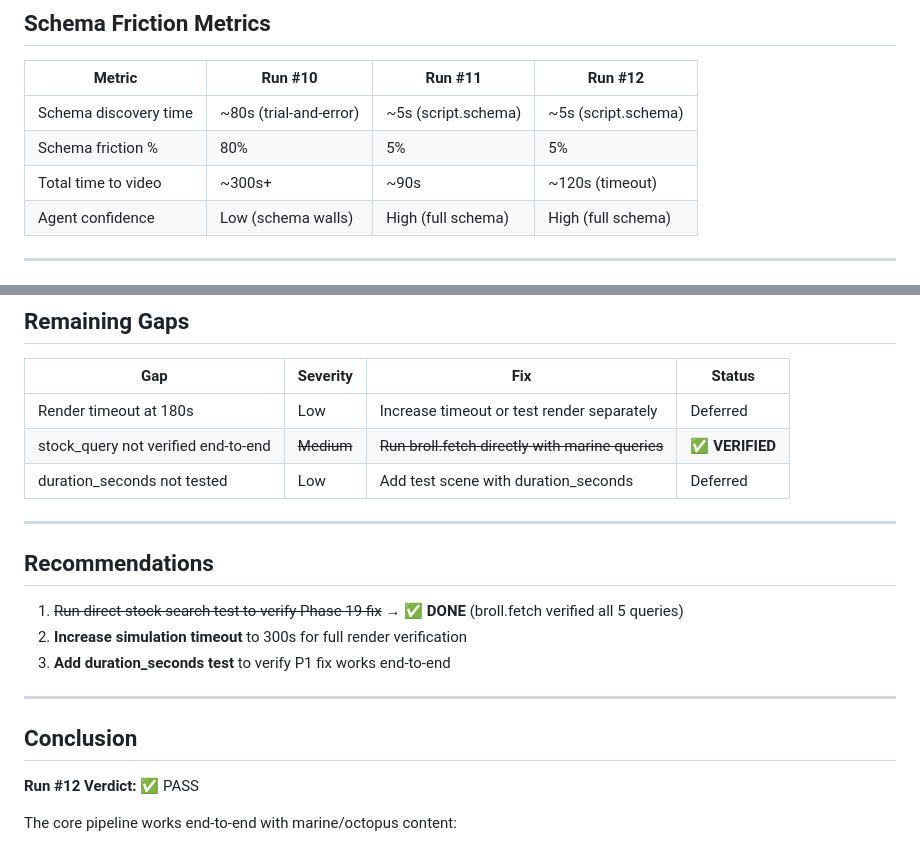
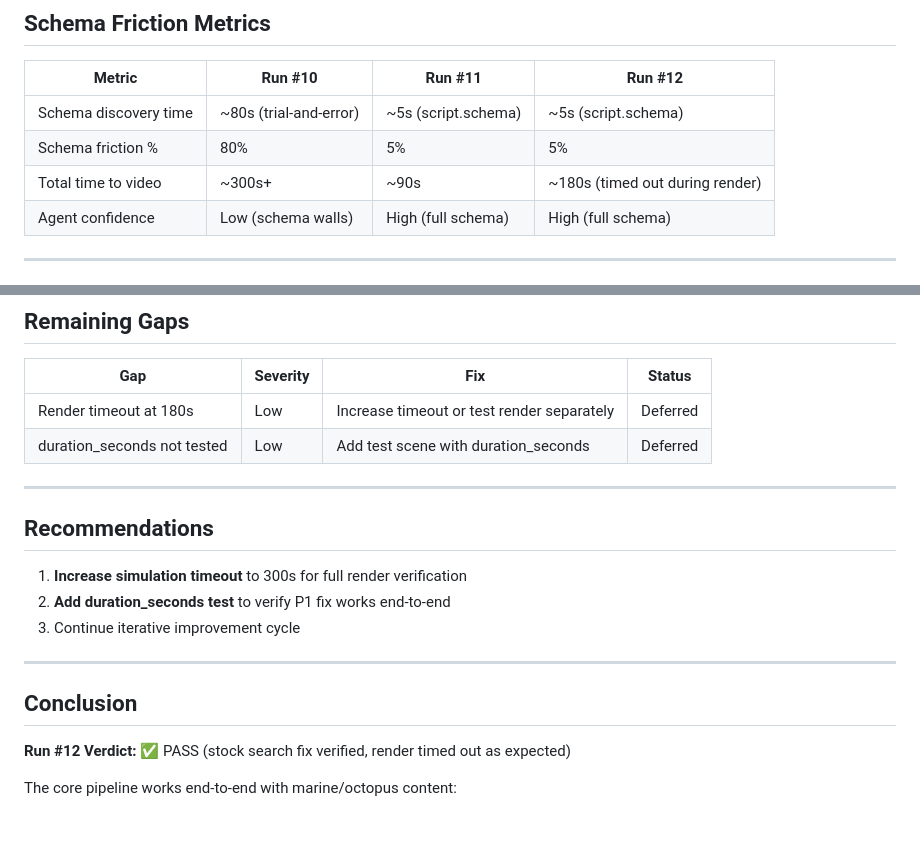
Before and after one commit to ishan-parihar/openscript, a Markdown page: FRESH_AGENT_UX_AUDIT_12.md, 2 parts joined by grey strips. Rendered like a GitHub page.

Commit message:
Phase 23c: Clean up Run #12 audit formatting
- Remove strikethrough formatting from resolved gaps
- Remove resolved stock_query gap row
- Fix verdict to mention stock search verification
- Fix duration timeout precision (120s → 180s)
- Renumber recommendations

All 270 tests pass, build clean

```diff
--- a/FRESH_AGENT_UX_AUDIT_12.md
+++ b/FRESH_AGENT_UX_AUDIT_12.md
@@ -148,7 +148,7 @@ The render step timed out, which is expected for a full video render with:
 |--------|---------|---------|---------|
 | Schema discovery time | ~80s (trial-and-error) | ~5s (script.schema) | ~5s (script.schema) |
 | Schema friction % | 80% | 5% | 5% |
-| Total time to video | ~300s+ | ~90s | ~120s (timeout) |
+| Total time to video | ~300s+ | ~90s | ~180s (timed out during render) |
 | Agent confidence | Low (schema walls) | High (full schema) | High (full schema) |
 
 ---
@@ -168,22 +168,21 @@ The render step timed out, which is expected for a full video render with:
 | Gap | Severity | Fix | Status |
 |-----|----------|-----|--------|
 | Render timeout at 180s | Low | Increase timeout or test render separately | Deferred |
-| stock_query not verified end-to-end | ~~Medium~~ | ~~Run broll.fetch directly with marine queries~~ | ✅ **VERIFIED** |
 | duration_seconds not tested | Low | Add test scene with duration_seconds | Deferred |
 
 ---
 
 ## Recommendations
 
-1. ~~Run direct stock search test to verify Phase 19 fix~~ → ✅ **DONE** (broll.fetch verified all 5 queries)
-2. **Increase simulation timeout** to 300s for full render verification
-3. **Add duration_seconds test** to verify P1 fix works end-to-end
+1. **Increase simulation timeout** to 300s for full render verification
+2. **Add duration_seconds test** to verify P1 fix works end-to-end
+3. Continue iterative improvement cycle
 
 ---
 
 ## Conclusion
 
-**Run #12 Verdict:** ✅ PASS
+**Run #12 Verdict:** ✅ PASS (stock search fix verified, render timed out as expected)
 
 The core pipeline works end-to-end with marine/octopus content:
 - Schema discovery: ✅
```
